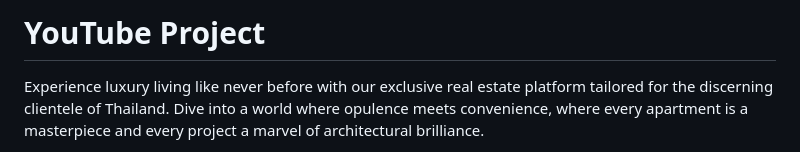
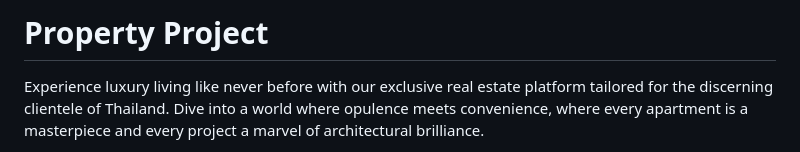
Before and after one commit to sonik2001www/prop_project, a Markdown page: README.md, the part around the change. GitHub-like rendering.

Commit message:
update title README

```diff
--- a/README.md
+++ b/README.md
@@ -1,4 +1,4 @@
-# YouTube Project
+# Property Project
 
 
 Experience luxury living like never before with our exclusive real estate platform tailored for the discerning clientele of Thailand. Dive into a world where opulence meets convenience, where every apartment is a masterpiece and every project a marvel of architectural brilliance.
```
